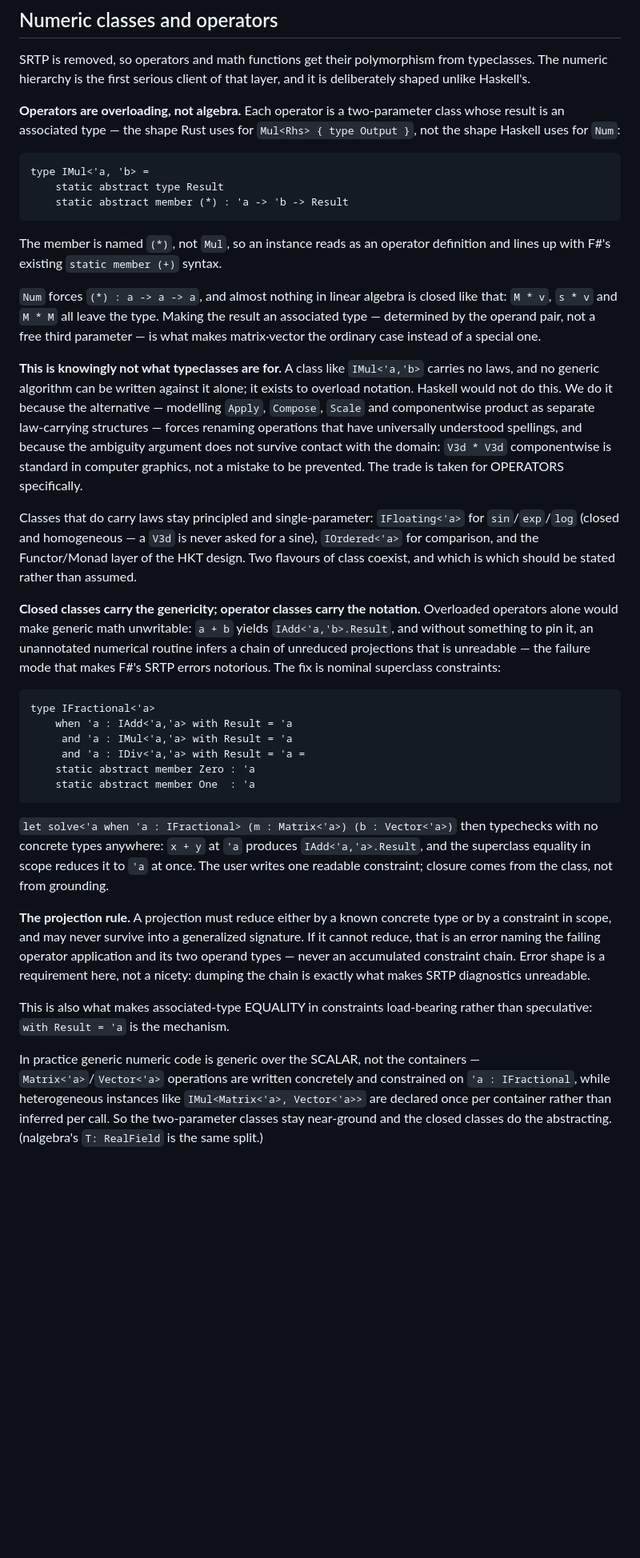
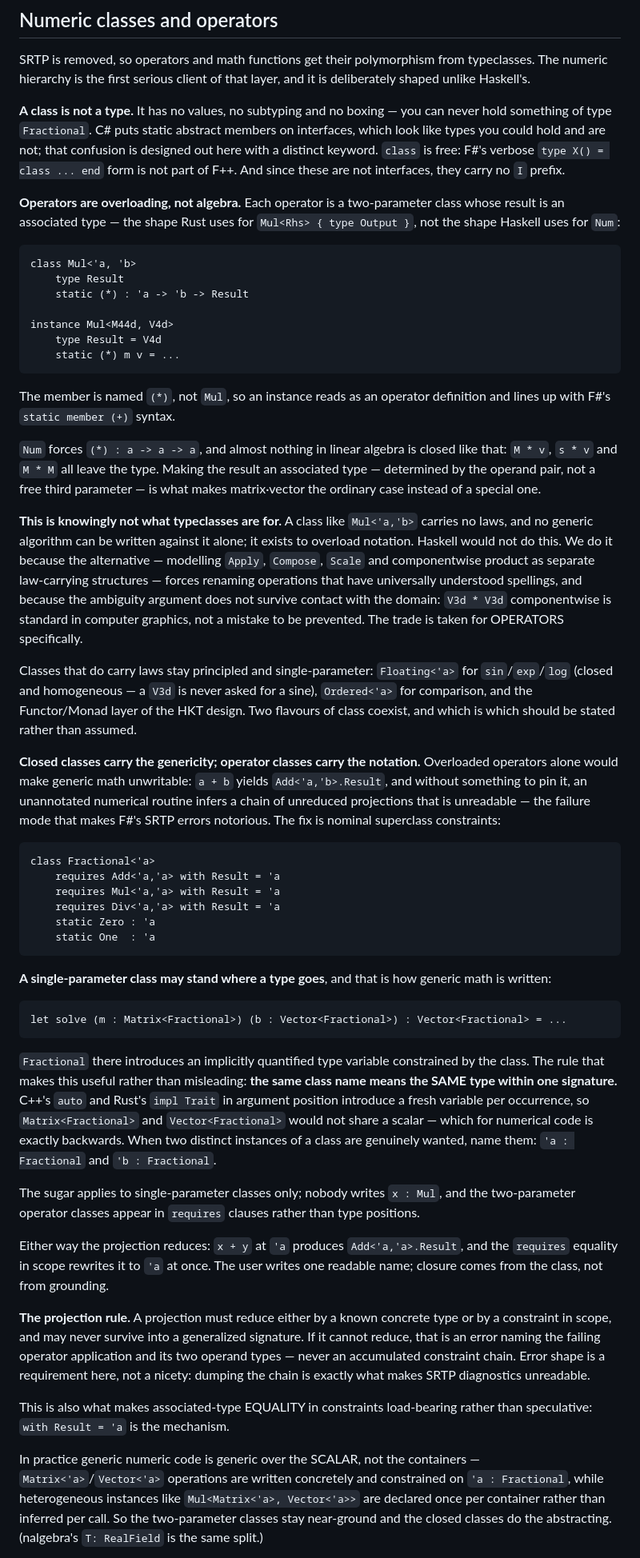
Before and after one commit to krauthaufen/fpp, a Markdown page: DESIGN.md, the part around one of its changes. Shown at 80% size. Drawn GitHub-style; blank space fills up the shorter version.

Commit message:
DESIGN: classes are not types — 'class' keyword, no I prefix, class-as-type sugar
A class has no values, no subtyping and no boxing. C# puts static abstract
members on interfaces, which look like types you can hold and are not; a
distinct keyword designs that out. 'class' is free since F#'s verbose
type X() = class end form is not part of F++.

A single-parameter class may stand where a type goes, which is how generic
math gets written. The rule that makes it useful rather than misleading:
the same class name means the SAME type within one signature — C++ auto and
Rust impl Trait introduce a fresh variable per occurrence, so
Matrix<Fractional> and Vector<Fractional> would not share a scalar.

````diff
--- a/DESIGN.md
+++ b/DESIGN.md
@@ -213,18 +213,29 @@ SRTP is removed, so operators and math functions get their polymorphism
 from typeclasses. The numeric hierarchy is the first serious client of
 that layer, and it is deliberately shaped unlike Haskell's.
 
+**A class is not a type.** It has no values, no subtyping and no boxing —
+you can never hold something of type `Fractional`. C# puts static abstract
+members on interfaces, which look like types you could hold and are not;
+that confusion is designed out here with a distinct keyword. `class` is
+free: F#'s verbose `type X() = class ... end` form is not part of F++. And
+since these are not interfaces, they carry no `I` prefix.
+
 **Operators are overloading, not algebra.** Each operator is a two-parameter
 class whose result is an associated type — the shape Rust uses for
 `Mul<Rhs> { type Output }`, not the shape Haskell uses for `Num`:
 
 ```
-type IMul<'a, 'b> =
-    static abstract type Result
-    static abstract member (*) : 'a -> 'b -> Result
+class Mul<'a, 'b>
+    type Result
+    static (*) : 'a -> 'b -> Result
+
+instance Mul<M44d, V4d>
+    type Result = V4d
+    static (*) m v = ...
 ```
 
 The member is named `(*)`, not `Mul`, so an instance reads as an operator
-definition and lines up with F#'s existing `static member (+)` syntax.
+definition and lines up with F#'s `static member (+)` syntax.
 
 `Num` forces `(*) : a -> a -> a`, and almost nothing in linear algebra is
 closed like that: `M * v`, `s * v` and `M * M` all leave the type. Making
@@ -233,7 +244,7 @@ third parameter — is what makes matrix·vector the ordinary case instead of
 a special one.
 
 **This is knowingly not what typeclasses are for.** A class like
-`IMul<'a,'b>` carries no laws, and no generic algorithm can be written
+`Mul<'a,'b>` carries no laws, and no generic algorithm can be written
 against it alone; it exists to overload notation. Haskell would not do
 this. We do it because the alternative — modelling `Apply`, `Compose`,
 `Scale` and componentwise product as separate law-carrying structures —
@@ -243,32 +254,51 @@ because the ambiguity argument does not survive contact with the domain:
 to be prevented. The trade is taken for OPERATORS specifically.
 
 Classes that do carry laws stay principled and single-parameter:
-`IFloating<'a>` for `sin`/`exp`/`log` (closed and homogeneous — a `V3d`
-is never asked for a sine), `IOrdered<'a>` for comparison, and the
+`Floating<'a>` for `sin`/`exp`/`log` (closed and homogeneous — a `V3d`
+is never asked for a sine), `Ordered<'a>` for comparison, and the
 Functor/Monad layer of the HKT design. Two flavours of class coexist, and
 which is which should be stated rather than assumed.
 
 **Closed classes carry the genericity; operator classes carry the
 notation.** Overloaded operators alone would make generic math unwritable:
-`a + b` yields `IAdd<'a,'b>.Result`, and without something to pin it, an
+`a + b` yields `Add<'a,'b>.Result`, and without something to pin it, an
 unannotated numerical routine infers a chain of unreduced projections that
 is unreadable — the failure mode that makes F#'s SRTP errors notorious.
 The fix is nominal superclass constraints:
 
 ```
-type IFractional<'a>
-    when 'a : IAdd<'a,'a> with Result = 'a
-     and 'a : IMul<'a,'a> with Result = 'a
-     and 'a : IDiv<'a,'a> with Result = 'a =
-    static abstract member Zero : 'a
-    static abstract member One  : 'a
+class Fractional<'a>
+    requires Add<'a,'a> with Result = 'a
+    requires Mul<'a,'a> with Result = 'a
+    requires Div<'a,'a> with Result = 'a
+    static Zero : 'a
+    static One  : 'a
 ```
 
-`let solve<'a when 'a : IFractional> (m : Matrix<'a>) (b : Vector<'a>)`
-then typechecks with no concrete types anywhere: `x + y` at `'a` produces
-`IAdd<'a,'a>.Result`, and the superclass equality in scope reduces it to
-`'a` at once. The user writes one readable constraint; closure comes from
-the class, not from grounding.
+**A single-parameter class may stand where a type goes**, and that is how
+generic math is written:
+
+```
+let solve (m : Matrix<Fractional>) (b : Vector<Fractional>) : Vector<Fractional> = ...
+```
+
+`Fractional` there introduces an implicitly quantified type variable
+constrained by the class. The rule that makes this useful rather than
+misleading: **the same class name means the SAME type within one
+signature.** C++'s `auto` and Rust's `impl Trait` in argument position
+introduce a fresh variable per occurrence, so `Matrix<Fractional>` and
+`Vector<Fractional>` would not share a scalar — which for numerical code is
+exactly backwards. When two distinct instances of a class are genuinely
+wanted, name them: `'a : Fractional` and `'b : Fractional`.
+
+The sugar applies to single-parameter classes only; nobody writes
+`x : Mul`, and the two-parameter operator classes appear in `requires`
+clauses rather than type positions.
+
+Either way the projection reduces: `x + y` at `'a` produces
+`Add<'a,'a>.Result`, and the `requires` equality in scope rewrites it to
+`'a` at once. The user writes one readable name; closure comes from the
+class, not from grounding.
 
 **The projection rule.** A projection must reduce either by a known
 concrete type or by a constraint in scope, and may never survive into a
@@ -283,8 +313,8 @@ load-bearing rather than speculative: `with Result = 'a` is the mechanism.
 
 In practice generic numeric code is generic over the SCALAR, not the
 containers — `Matrix<'a>`/`Vector<'a>` operations are written concretely
-and constrained on `'a : IFractional`, while heterogeneous instances like
-`IMul<Matrix<'a>, Vector<'a>>` are declared once per container rather than
+and constrained on `'a : Fractional`, while heterogeneous instances like
+`Mul<Matrix<'a>, Vector<'a>>` are declared once per container rather than
 inferred per call. So the two-parameter classes stay near-ground and the
 closed classes do the abstracting. (nalgebra's `T: RealField` is the same
 split.)
````
Also changed, not shown: other parts of DESIGN.md (+6 -13 lines), PLAN.md (+8 -1 lines).
